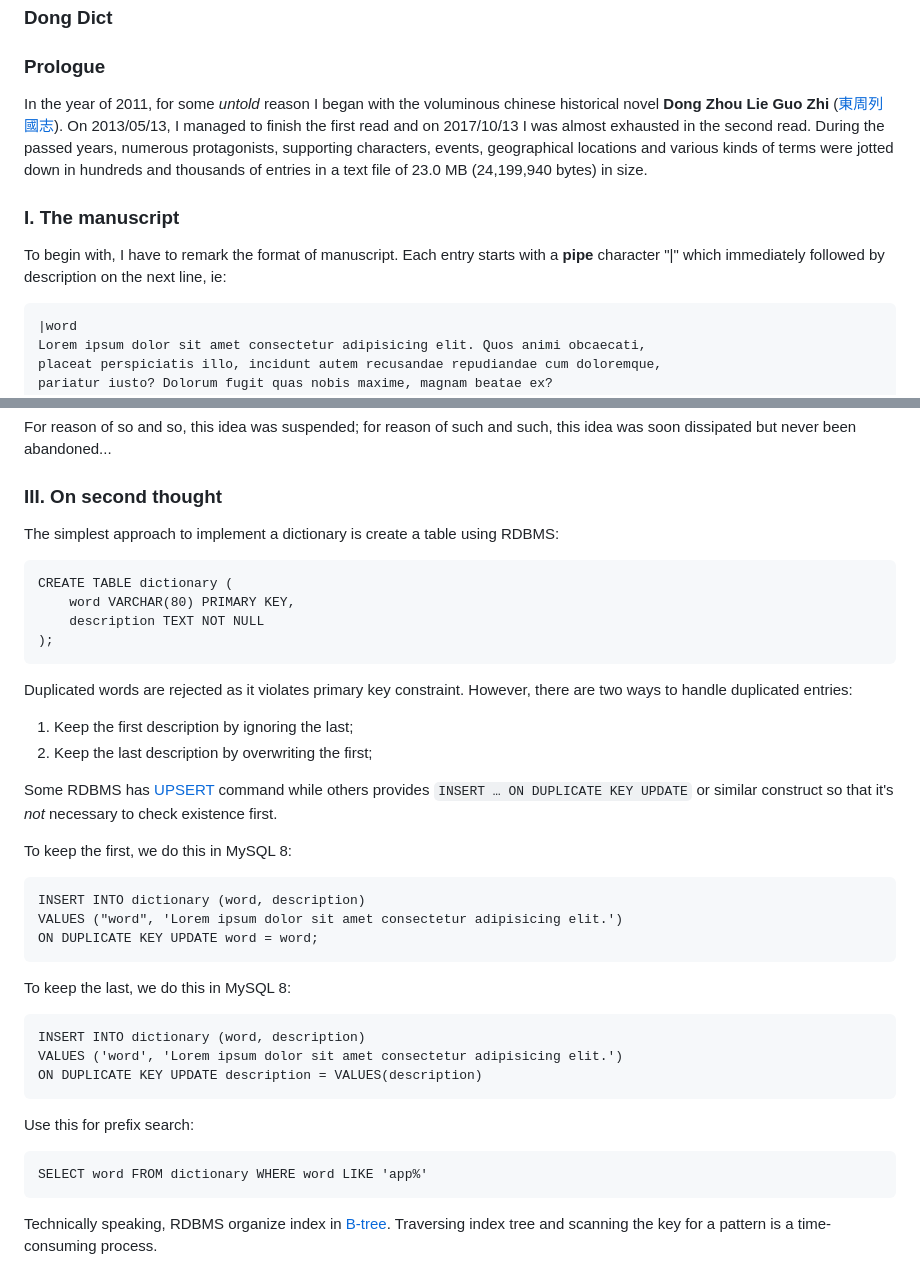
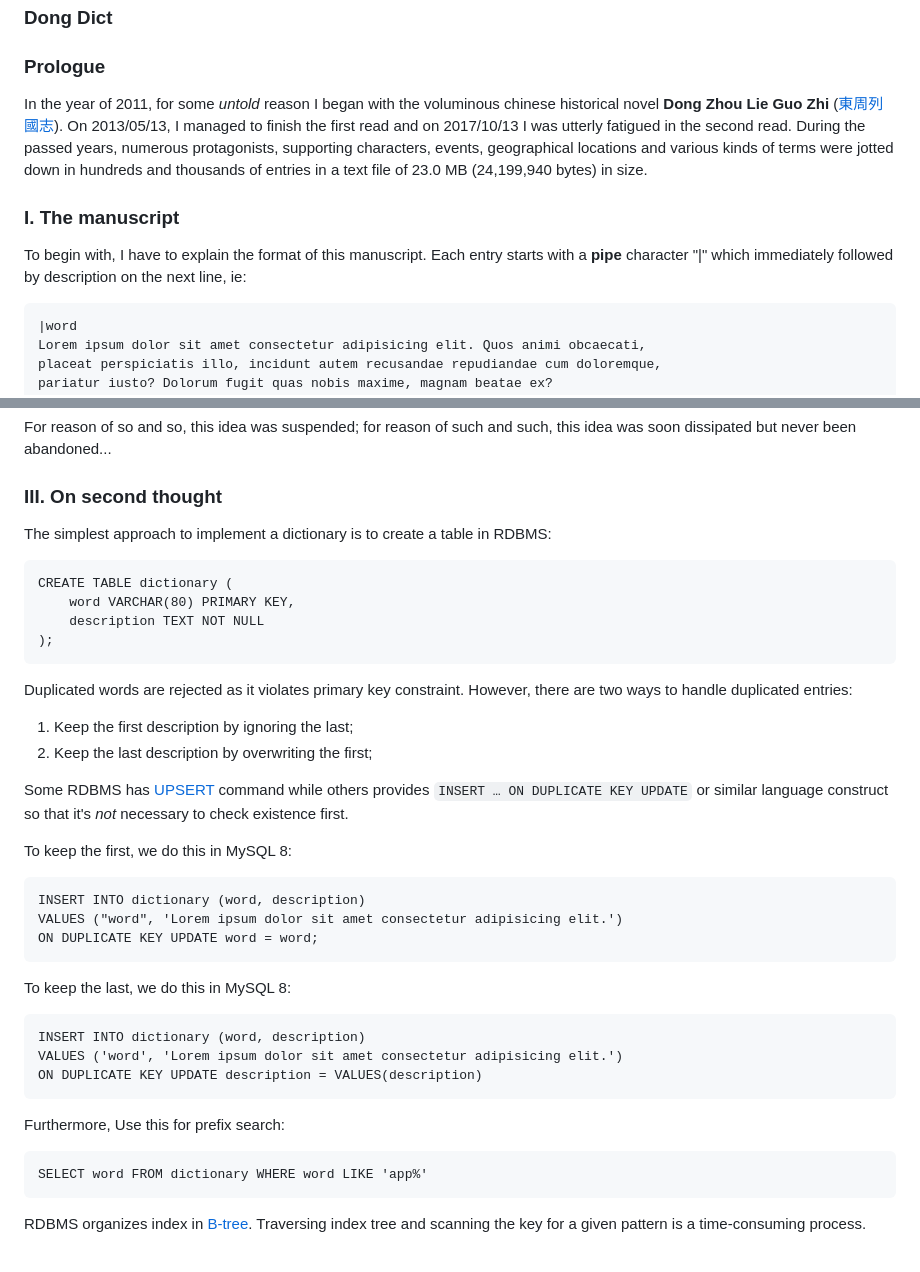
Before and after one commit to Albert0i/DONGDICT, a Markdown page: README.md, 2 parts joined by grey strips. Drawn GitHub-style.

````diff
--- a/README.md
+++ b/README.md
@@ -2,11 +2,11 @@
 
 
 ### Prologue
-In the year of 2011, for some *untold* reason I began with the voluminous chinese historical novel **Dong Zhou Lie Guo Zhi** ([東周列國志](http://www.open-lit.com/book.php?bid=20)). On 2013/05/13, I managed to finish the first read and on 2017/10/13 I was almost exhausted in the second read. During the passed years, numerous protagonists, supporting characters, events, geographical locations and various kinds of terms were jotted down in hundreds and thousands of entries in a text file of 23.0 MB (24,199,940 bytes) in size.
+In the year of 2011, for some *untold* reason I began with the voluminous chinese historical novel **Dong Zhou Lie Guo Zhi** ([東周列國志](http://www.open-lit.com/book.php?bid=20)). On 2013/05/13, I managed to finish the first read and on 2017/10/13 I was utterly fatigued in the second read. During the passed years, numerous protagonists, supporting characters, events, geographical locations and various kinds of terms were jotted down in hundreds and thousands of entries in a text file of 23.0 MB (24,199,940 bytes) in size.
 
 
 ### I. The manuscript
-To begin with, I have to remark the format of manuscript. Each entry starts with a **pipe** character "|" which immediately followed by description on the next line, ie:
+To begin with, I have to explain the format of this manuscript. Each entry starts with a **pipe** character "|" which immediately followed by description on the next line, ie:
 ```
 |word
 Lorem ipsum dolor sit amet consectetur adipisicing elit. Quos animi obcaecati,
@@ -38,7 +38,7 @@ For reason of so and so, this idea was suspended; for reason of such and such, t
 
 
 ### III. On second thought
-The simplest approach to implement a dictionary is create a table using RDBMS:
+The simplest approach to implement a dictionary is to create a table in RDBMS:
 ```
 CREATE TABLE dictionary (
     word VARCHAR(80) PRIMARY KEY,
@@ -50,7 +50,7 @@ Duplicated words are rejected as it violates primary key constraint. However, th
 1. Keep the first description by ignoring the last;
 2. Keep the last description by overwriting the first;
 
-Some RDBMS has [UPSERT](https://www.cockroachlabs.com/blog/sql-upsert/) command while others provides `INSERT … ON DUPLICATE KEY UPDATE` or similar construct so that it's *not* necessary to check existence first.
+Some RDBMS has [UPSERT](https://www.cockroachlabs.com/blog/sql-upsert/) command while others provides `INSERT … ON DUPLICATE KEY UPDATE` or similar language construct so that it's *not* necessary to check existence first.
 
 To keep the first, we do this in MySQL 8:
 ```
@@ -66,12 +66,12 @@ VALUES ('word', 'Lorem ipsum dolor sit amet consectetur adipisicing elit.')
 ON DUPLICATE KEY UPDATE description = VALUES(description)
 ```
 
-Use this for prefix search:
+Furthermore, Use this for prefix search:
 ```
 SELECT word FROM dictionary WHERE word LIKE 'app%'
 ```
 
-Technically speaking, RDBMS organize index in [B-tree](https://en.wikipedia.org/wiki/B-tree). Traversing index tree and scanning the key for a pattern is a time-consuming process.
+RDBMS organizes index in [B-tree](https://en.wikipedia.org/wiki/B-tree). Traversing index tree and scanning the key for a given pattern is a time-consuming process.
 
 ![alt BTree](img/BTree.JPG)
 
````
Also changed, not shown: other parts of README.md (+15 -16 lines).
